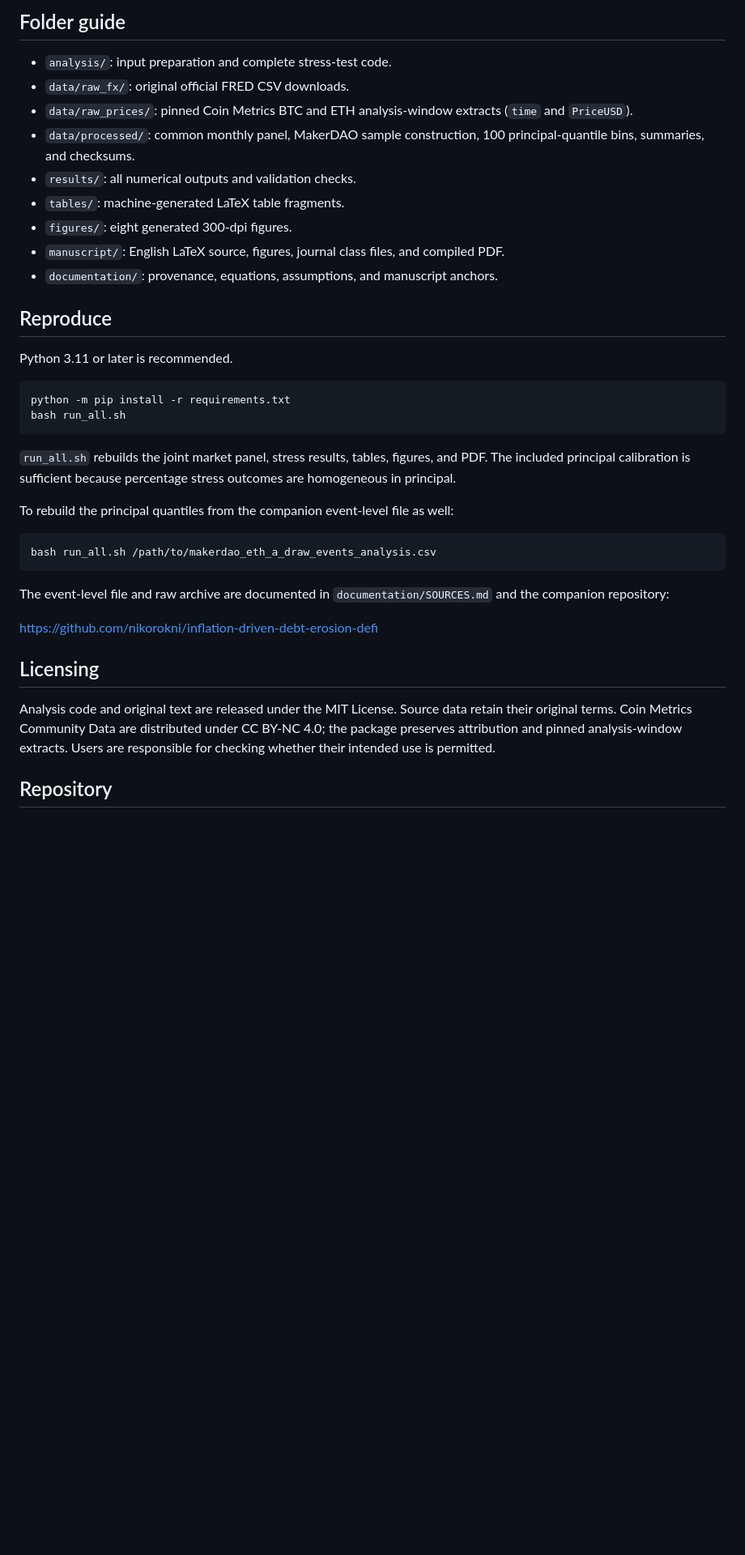
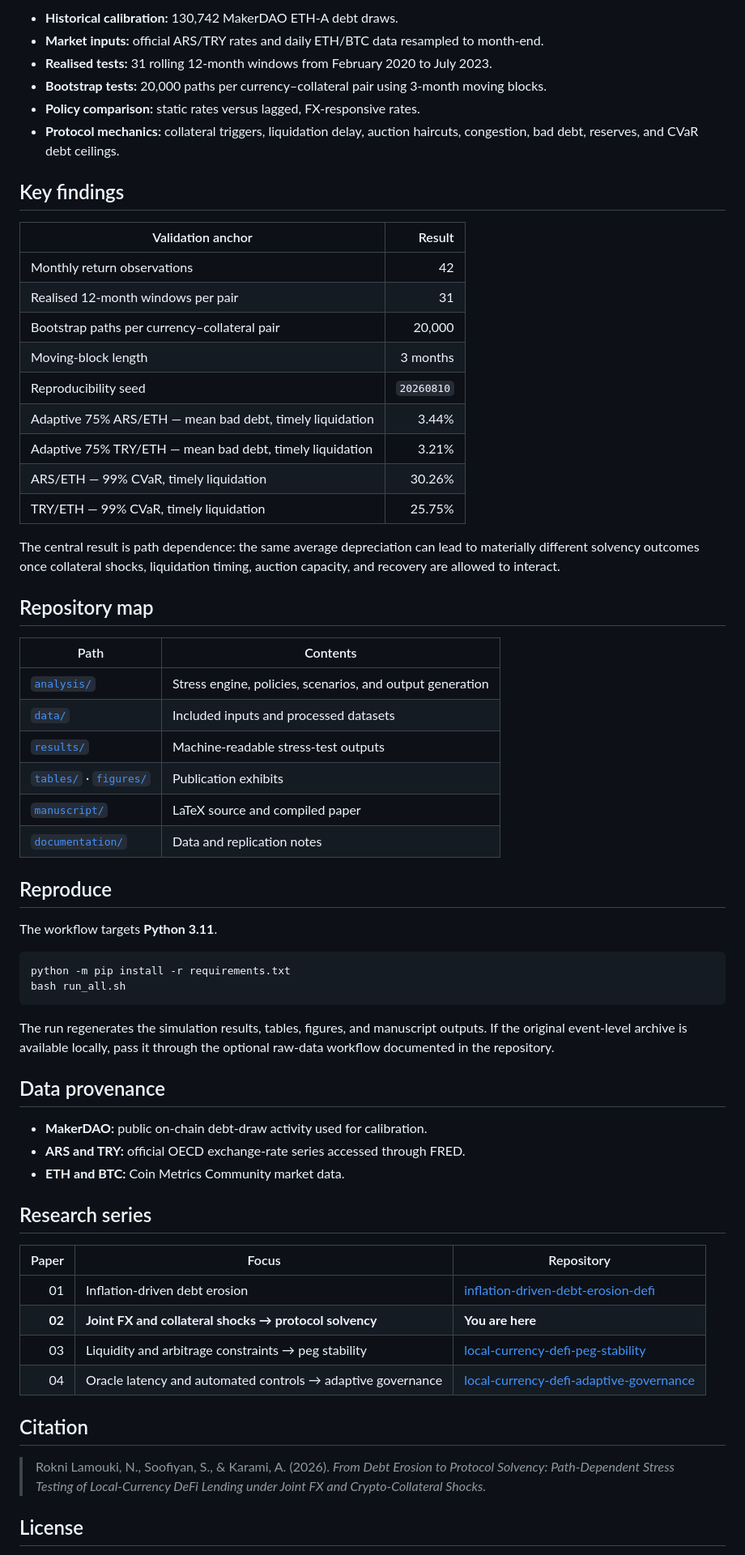
Before and after one commit to nikorokni/local-currency-defi-solvency-stress-test, a Markdown page: README.md, the part around one of its changes. Shown at 81% size. Drawn GitHub-style; blank space fills up the shorter version.

Commit message:
docs: redesign research paper README

````diff
--- a/README.md
+++ b/README.md
@@ -36,40 +47,67 @@ The system is hypothetical. The results are transparent design stresses, not rea
 
-## Folder guide
+- **Historical calibration:** 130,742 MakerDAO ETH-A debt draws.
+- **Market inputs:** official ARS/TRY rates and daily ETH/BTC data resampled to month-end.
+- **Realised tests:** 31 rolling 12-month windows from February 2020 to July 2023.
+- **Bootstrap tests:** 20,000 paths per currency–collateral pair using 3-month moving blocks.
+- **Policy comparison:** static rates versus lagged, FX-responsive rates.
+- **Protocol mechanics:** collateral triggers, liquidation delay, auction haircuts, congestion, bad debt, reserves, and CVaR debt ceilings.
 
-- `analysis/`: input preparation and complete stress-test code.
-- `data/raw_fx/`: original official FRED CSV downloads.
-- `data/raw_prices/`: pinned Coin Metrics BTC and ETH analysis-window extracts (`time` and `PriceUSD`).
-- `data/processed/`: common monthly panel, MakerDAO sample construction, 100 principal-quantile bins, summaries, and checksums.
-- `results/`: all numerical outputs and validation checks.
-- `tables/`: machine-generated LaTeX table fragments.
-- `figures/`: eight generated 300-dpi figures.
-- `manuscript/`: English LaTeX source, figures, journal class files, and compiled PDF.
-- `documentation/`: provenance, equations, assumptions, and manuscript anchors.
+## Key findings
+
+| Validation anchor | Result |
+|---|---:|
+| Monthly return observations | 42 |
+| Realised 12-month windows per pair | 31 |
+| Bootstrap paths per currency–collateral pair | 20,000 |
+| Moving-block length | 3 months |
+| Reproducibility seed | `20260810` |
+| Adaptive 75% ARS/ETH — mean bad debt, timely liquidation | 3.44% |
+| Adaptive 75% TRY/ETH — mean bad debt, timely liquidation | 3.21% |
+| ARS/ETH — 99% CVaR, timely liquidation | 30.26% |
+| TRY/ETH — 99% CVaR, timely liquidation | 25.75% |
+
+The central result is path dependence: the same average depreciation can lead to materially different solvency outcomes once collateral shocks, liquidation timing, auction capacity, and recovery are allowed to interact.
+
+## Repository map
+
+| Path | Contents |
+|---|---|
+| [`analysis/`](analysis/) | Stress engine, policies, scenarios, and output generation |
+| [`data/`](data/) | Included inputs and processed datasets |
+| [`results/`](results/) | Machine-readable stress-test outputs |
+| [`tables/`](tables/) · [`figures/`](figures/) | Publication exhibits |
+| [`manuscript/`](manuscript/) | LaTeX source and compiled paper |
+| [`documentation/`](documentation/) | Data and replication notes |
 
 ## Reproduce
 
-Python 3.11 or later is recommended.
+The workflow targets **Python 3.11**.
 
 ```bash
 python -m pip install -r requirements.txt
 bash run_all.sh
 ```
 
-`run_all.sh` rebuilds the joint market panel, stress results, tables, figures, and PDF. The included principal calibration is sufficient because percentage stress outcomes are homogeneous in principal.
+The run regenerates the simulation results, tables, figures, and manuscript outputs. If the original event-level archive is available locally, pass it through the optional raw-data workflow documented in the repository.
 
-To rebuild the principal quantiles from the companion event-level file as well:
+## Data provenance
 
-```bash
-bash run_all.sh /path/to/makerdao_eth_a_draw_events_analysis.csv
-```
+- **MakerDAO:** public on-chain debt-draw activity used for calibration.
+- **ARS and TRY:** official OECD exchange-rate series accessed through FRED.
+- **ETH and BTC:** Coin Metrics Community market data.
 
-The event-level file and raw archive are documented in `documentation/SOURCES.md` and the companion repository:
+## Research series
 
-<https://github.com/nikorokni/inflation-driven-debt-erosion-defi>
+| Paper | Focus | Repository |
+|---:|---|---|
+| 01 | Inflation-driven debt erosion | [inflation-driven-debt-erosion-defi](https://github.com/nikorokni/inflation-driven-debt-erosion-defi) |
+| **02** | **Joint FX and collateral shocks → protocol solvency** | **You are here** |
+| 03 | Liquidity and arbitrage constraints → peg stability | [local-currency-defi-peg-stability](https://github.com/nikorokni/local-currency-defi-peg-stability) |
+| 04 | Oracle latency and automated controls → adaptive governance | [local-currency-defi-adaptive-governance](https://github.com/nikorokni/local-currency-defi-adaptive-governance) |
 
-## Licensing
+## Citation
 
-Analysis code and original text are released under the MIT License. Source data retain their original terms. Coin Metrics Community Data are distributed under CC BY-NC 4.0; the package preserves attribution and pinned analysis-window extracts. Users are responsible for checking whether their intended use is permitted.
+> Rokni Lamouki, N., Soofiyan, S., & Karami, A. (2026). *From Debt Erosion to Protocol Solvency: Path-Dependent Stress Testing of Local-Currency DeFi Lending under Joint FX and Crypto-Collateral Shocks.*
 
-## Repository
+## License
 
````
Also changed, not shown: other parts of README.md (+37 -26 lines).
